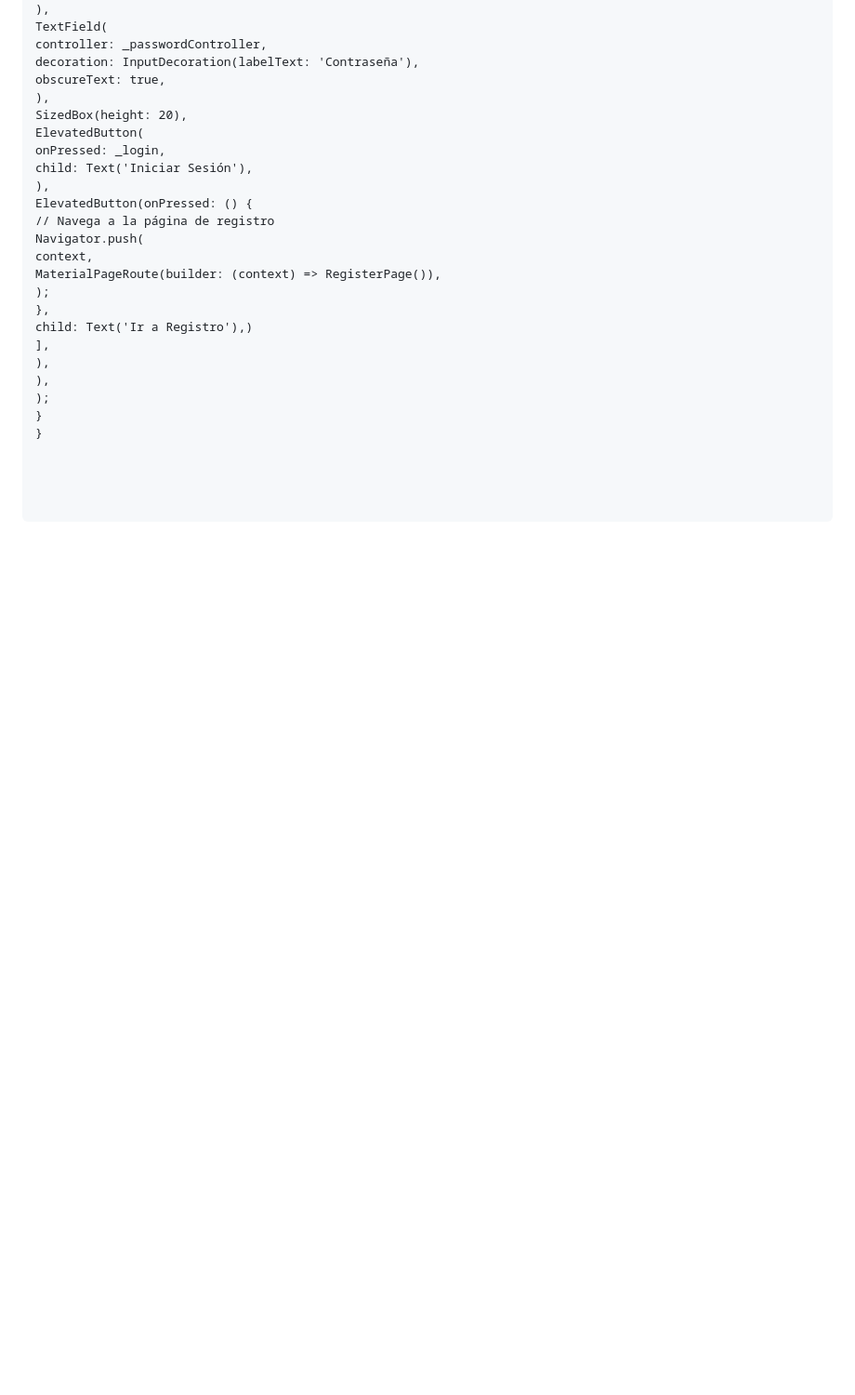
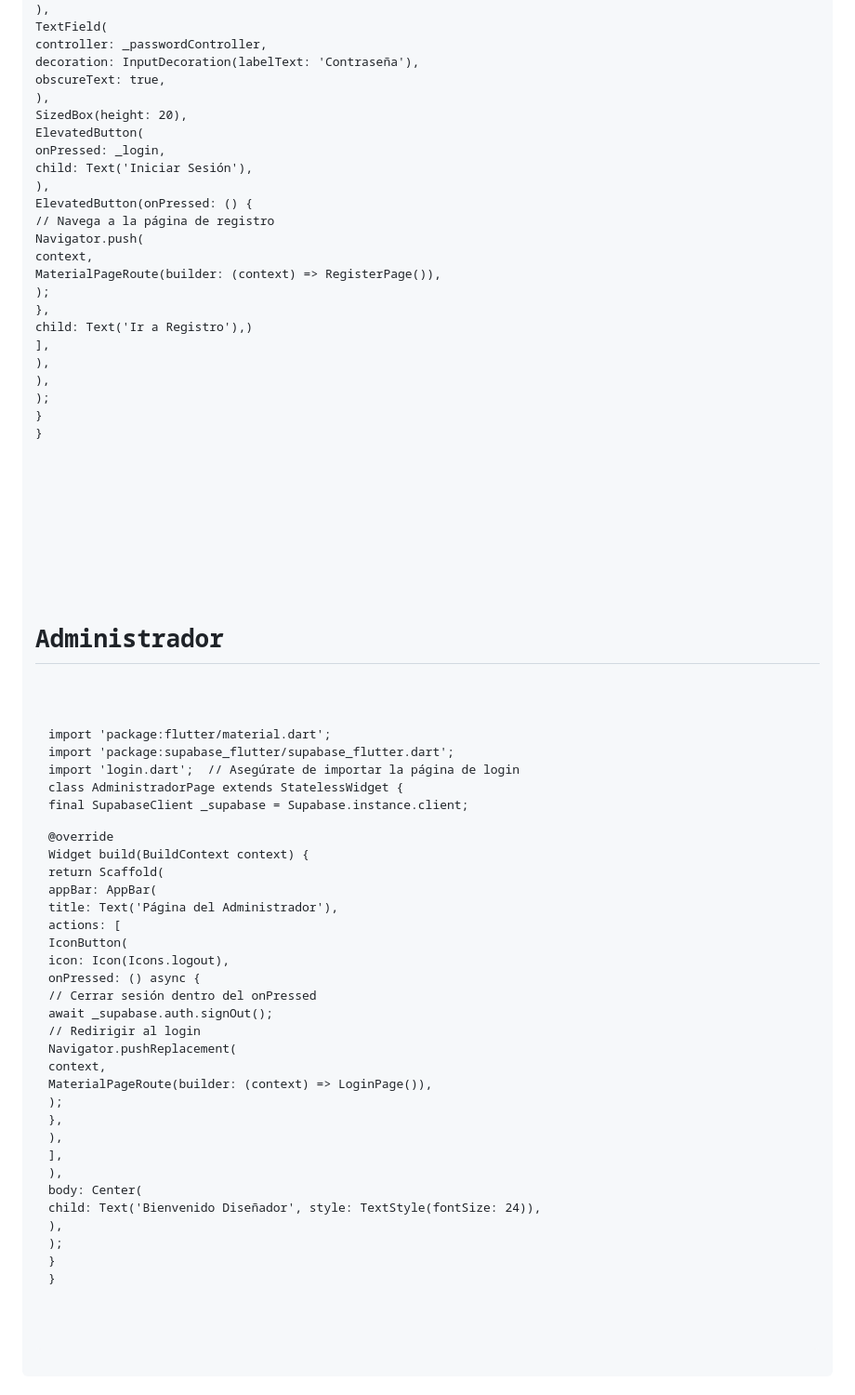
Before and after one commit to LuissCmps5/Plantasapp, a Markdown page: README.md, the part around the change. Shown at 93% size. GitHub-like rendering; blank space fills up the shorter version.

Commit message:
se agrego el codigo de administrador

```diff
--- a/README.md
+++ b/README.md
@@ -158,3 +158,49 @@ class _LoginPageState extends State<LoginPage> {
     </pre>
 </body>
 </html>
+<!DOCTYPE html>
+<html lang="es">
+<head>
+    <meta charset="UTF-8">
+    <meta name="viewport" content="width=device-width, initial-scale=1.0">
+
+</head>
+<body>
+    <h1>Administrador</h1>
+    <pre>
+import 'package:flutter/material.dart';
+import 'package:supabase_flutter/supabase_flutter.dart';
+import 'login.dart';  // Asegúrate de importar la página de login
+
+class AdministradorPage extends StatelessWidget {
+  final SupabaseClient _supabase = Supabase.instance.client;
+
+  @override
+  Widget build(BuildContext context) {
+    return Scaffold(
+      appBar: AppBar(
+        title: Text('Página del Administrador'),
+        actions: [
+          IconButton(
+            icon: Icon(Icons.logout),
+            onPressed: () async {
+              // Cerrar sesión dentro del onPressed
+              await _supabase.auth.signOut();
+              // Redirigir al login
+              Navigator.pushReplacement(
+                context,
+                MaterialPageRoute(builder: (context) => LoginPage()),
+              );
+            },
+          ),
+        ],
+      ),
+      body: Center(
+        child: Text('Bienvenido Diseñador', style: TextStyle(fontSize: 24)),
+      ),
+    );
+  }
+}
+    </pre>
+</body>
+</html>
```
